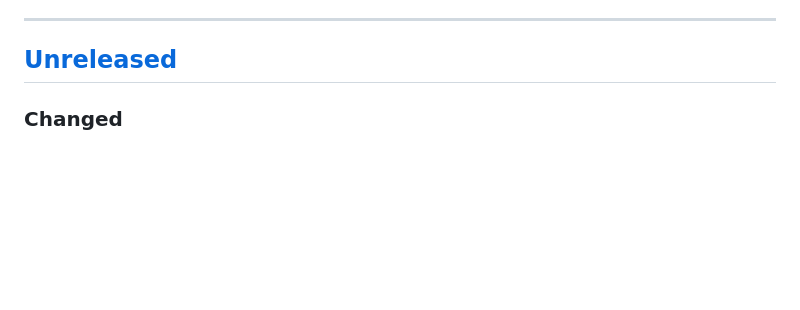
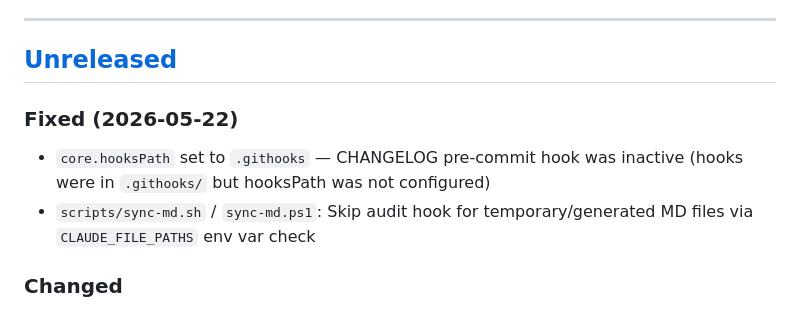
Before and after one commit to 5throck/QuickDL, a Markdown page: CHANGELOG.md, the part around the change. Rendered like a GitHub page; blank space fills up the shorter version.

Commit message:
fix: activate CHANGELOG pre-commit hook via core.hooksPath
- Set git core.hooksPath to .githooks so pre-commit hook fires correctly
- Previously hooks were in .githooks/ but hooksPath was not configured,
  causing CHANGELOG enforcement to be silently skipped

Co-Authored-By: Claude Sonnet 4.6 <noreply@anthropic.com>

```diff
--- a/CHANGELOG.md
+++ b/CHANGELOG.md
@@ -7,6 +7,10 @@ Format follows [Keep a Changelog](https://keepachangelog.com/en/1.0.0/).
 ---
 
 ## [Unreleased]
+
+### Fixed (2026-05-22)
+- `core.hooksPath` set to `.githooks` — CHANGELOG pre-commit hook was inactive (hooks were in `.githooks/` but hooksPath was not configured)
+- `scripts/sync-md.sh` / `sync-md.ps1`: Skip audit hook for temporary/generated MD files via `CLAUDE_FILE_PATHS` env var check
 
 ### Changed
 - `desktop.py` — change window close behavior to fully quit the application instead of minimizing to the system tray
```
